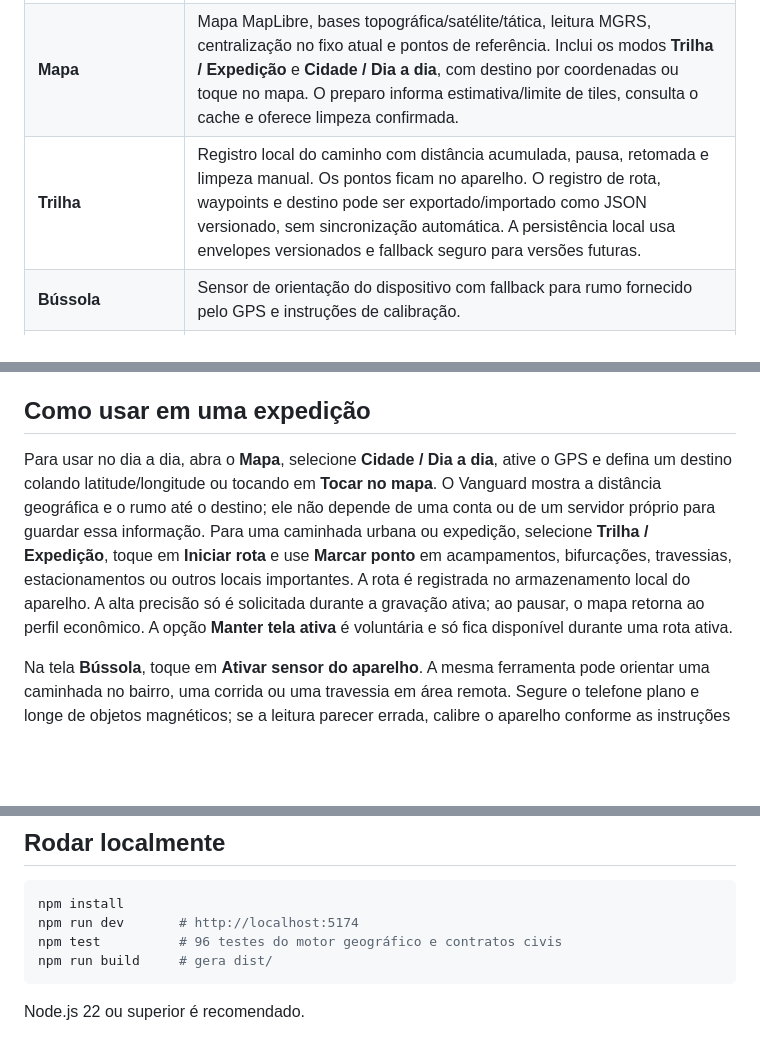
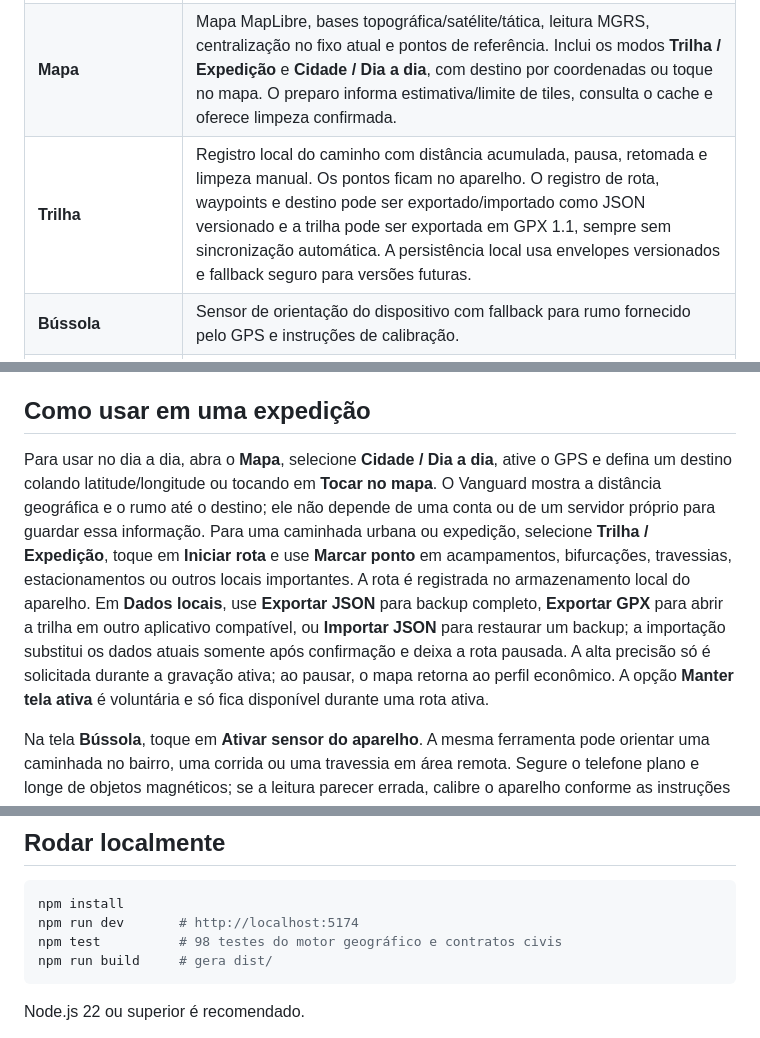
Before and after one commit to Lucas-Belucci-Bellini/Project-Vanguard, a Markdown page: README.md, 3 parts joined by grey strips. Drawn GitHub-style; blank space fills up the shorter version.

Commit message:
docs: documentar exportacao gpx

````diff
--- a/README.md
+++ b/README.md
@@ -12,7 +12,7 @@ A interface foi desenhada para uso em celular, com botões grandes, alto contras
 |---|---|
 | **Início** | Painel de campo, ativação explícita do GPS, atalhos e tutorial de primeiro uso. |
 | **Mapa** | Mapa MapLibre, bases topográfica/satélite/tática, leitura MGRS, centralização no fixo atual e pontos de referência. Inclui os modos **Trilha / Expedição** e **Cidade / Dia a dia**, com destino por coordenadas ou toque no mapa. O preparo informa estimativa/limite de tiles, consulta o cache e oferece limpeza confirmada. |
-| **Trilha** | Registro local do caminho com distância acumulada, pausa, retomada e limpeza manual. Os pontos ficam no aparelho. O registro de rota, waypoints e destino pode ser exportado/importado como JSON versionado, sem sincronização automática. A persistência local usa envelopes versionados e fallback seguro para versões futuras. |
+| **Trilha** | Registro local do caminho com distância acumulada, pausa, retomada e limpeza manual. Os pontos ficam no aparelho. O registro de rota, waypoints e destino pode ser exportado/importado como JSON versionado e a trilha pode ser exportada em GPX 1.1, sempre sem sincronização automática. A persistência local usa envelopes versionados e fallback seguro para versões futuras. |
 | **Bússola** | Sensor de orientação do dispositivo com fallback para rumo fornecido pelo GPS e instruções de calibração. |
 | **Socorro** | Captura da posição, criação de pacote externo validado, preparação local do alerta e compartilhamento manual via recursos do aparelho ou área de transferência, com estados explícitos e sem confirmação de entrega. |
 | **Privacidade** | A posição não é enviada automaticamente. O compartilhamento só começa depois de uma ação explícita da pessoa. |
@@ -30,7 +30,7 @@ A internet continua sendo necessária para obter tiles que ainda não foram baix
 
 ## Como usar em uma expedição
 
-Para usar no dia a dia, abra o **Mapa**, selecione **Cidade / Dia a dia**, ative o GPS e defina um destino colando latitude/longitude ou tocando em **Tocar no mapa**. O Vanguard mostra a distância geográfica e o rumo até o destino; ele não depende de uma conta ou de um servidor próprio para guardar essa informação. Para uma caminhada urbana ou expedição, selecione **Trilha / Expedição**, toque em **Iniciar rota** e use **Marcar ponto** em acampamentos, bifurcações, travessias, estacionamentos ou outros locais importantes. A rota é registrada no armazenamento local do aparelho. A alta precisão só é solicitada durante a gravação ativa; ao pausar, o mapa retorna ao perfil econômico. A opção **Manter tela ativa** é voluntária e só fica disponível durante uma rota ativa.
+Para usar no dia a dia, abra o **Mapa**, selecione **Cidade / Dia a dia**, ative o GPS e defina um destino colando latitude/longitude ou tocando em **Tocar no mapa**. O Vanguard mostra a distância geográfica e o rumo até o destino; ele não depende de uma conta ou de um servidor próprio para guardar essa informação. Para uma caminhada urbana ou expedição, selecione **Trilha / Expedição**, toque em **Iniciar rota** e use **Marcar ponto** em acampamentos, bifurcações, travessias, estacionamentos ou outros locais importantes. A rota é registrada no armazenamento local do aparelho. Em **Dados locais**, use **Exportar JSON** para backup completo, **Exportar GPX** para abrir a trilha em outro aplicativo compatível, ou **Importar JSON** para restaurar um backup; a importação substitui os dados atuais somente após confirmação e deixa a rota pausada. A alta precisão só é solicitada durante a gravação ativa; ao pausar, o mapa retorna ao perfil econômico. A opção **Manter tela ativa** é voluntária e só fica disponível durante uma rota ativa.
 
 Na tela **Bússola**, toque em **Ativar sensor do aparelho**. A mesma ferramenta pode orientar uma caminhada no bairro, uma corrida ou uma travessia em área remota. Segure o telefone plano e longe de objetos magnéticos; se a leitura parecer errada, calibre o aparelho conforme as instruções do próprio sistema e compare a direção com o deslocamento observado no mapa.
 
@@ -47,7 +47,7 @@ Um celular comum não transforma automaticamente essa posição em um pedido de
 ```bash
 npm install
 npm run dev       # http://localhost:5174
-npm test          # 96 testes do motor geográfico e contratos civis
+npm test          # 98 testes do motor geográfico e contratos civis
 npm run build     # gera dist/
 ```
 
````
Also changed, not shown: other parts of README.md (+1 -1 lines).
